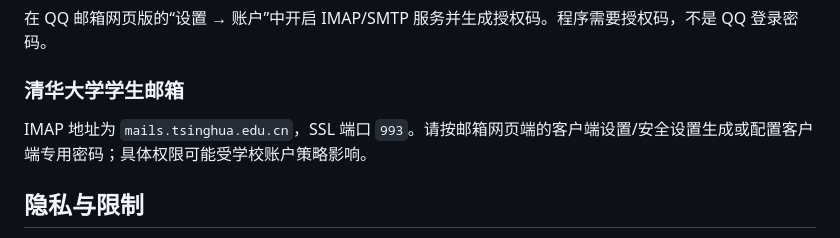
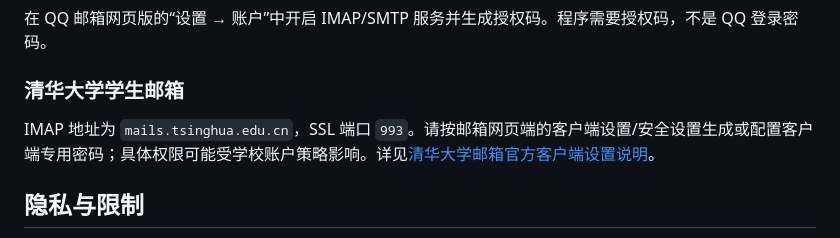
Before and after one commit to zishengliu/personal-portfolio, a Markdown page: mail-briefing-assistant/README.md, the part around the change. Drawn GitHub-style.

Commit message:
Link official Tsinghua mailbox client setup guide

```diff
--- a/mail-briefing-assistant/README.md
+++ b/mail-briefing-assistant/README.md
@@ -40,7 +40,7 @@
 
 ### 清华大学学生邮箱
 
-IMAP 地址为 `mails.tsinghua.edu.cn`，SSL 端口 `993`。请按邮箱网页端的客户端设置/安全设置生成或配置客户端专用密码；具体权限可能受学校账户策略影响。
+IMAP 地址为 `mails.tsinghua.edu.cn`，SSL 端口 `993`。请按邮箱网页端的客户端设置/安全设置生成或配置客户端专用密码；具体权限可能受学校账户策略影响。详见[清华大学邮箱官方客户端设置说明](https://mail.tsinghua.edu.cn/coremail/help/clientoption.jsp?locale=zh_CN)。
 
 ## 隐私与限制
 
```
